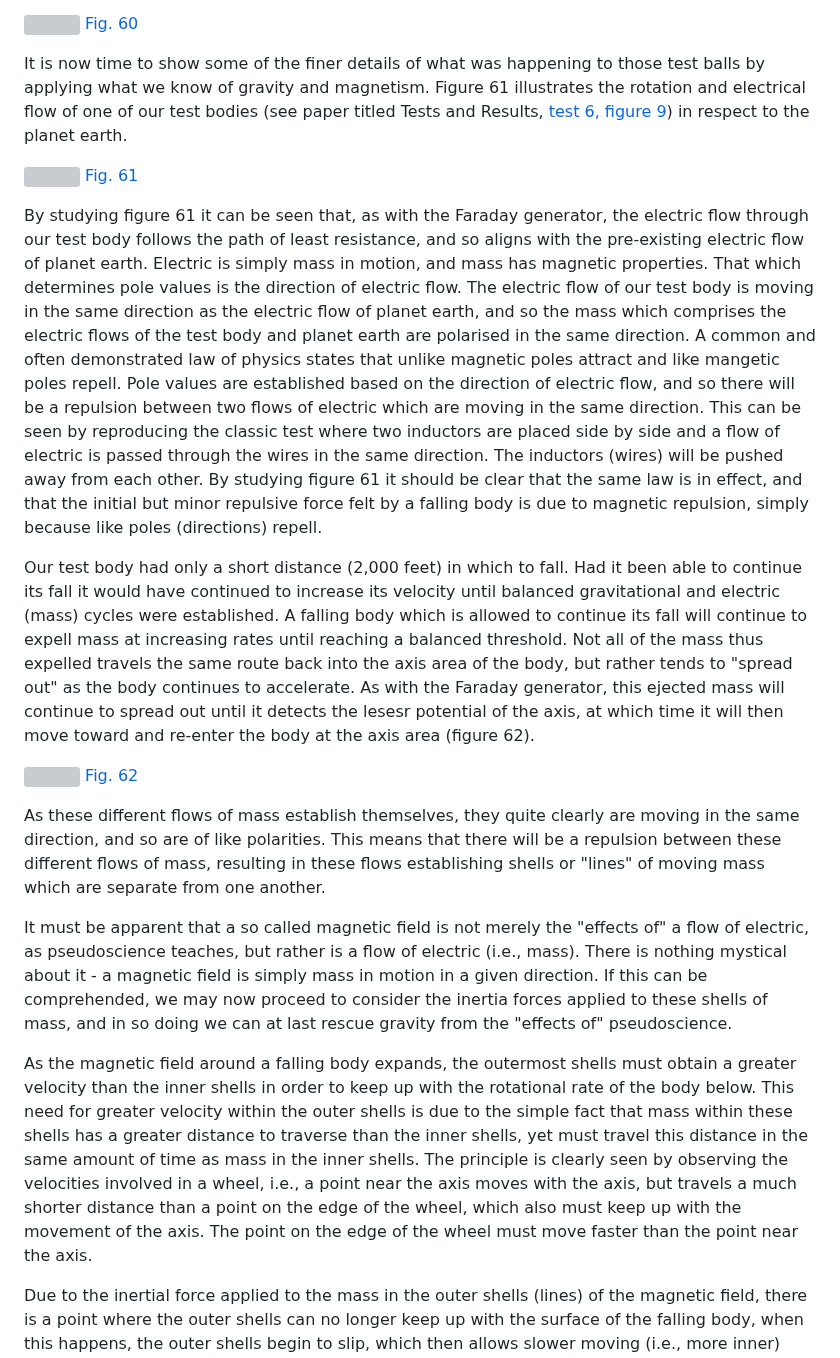
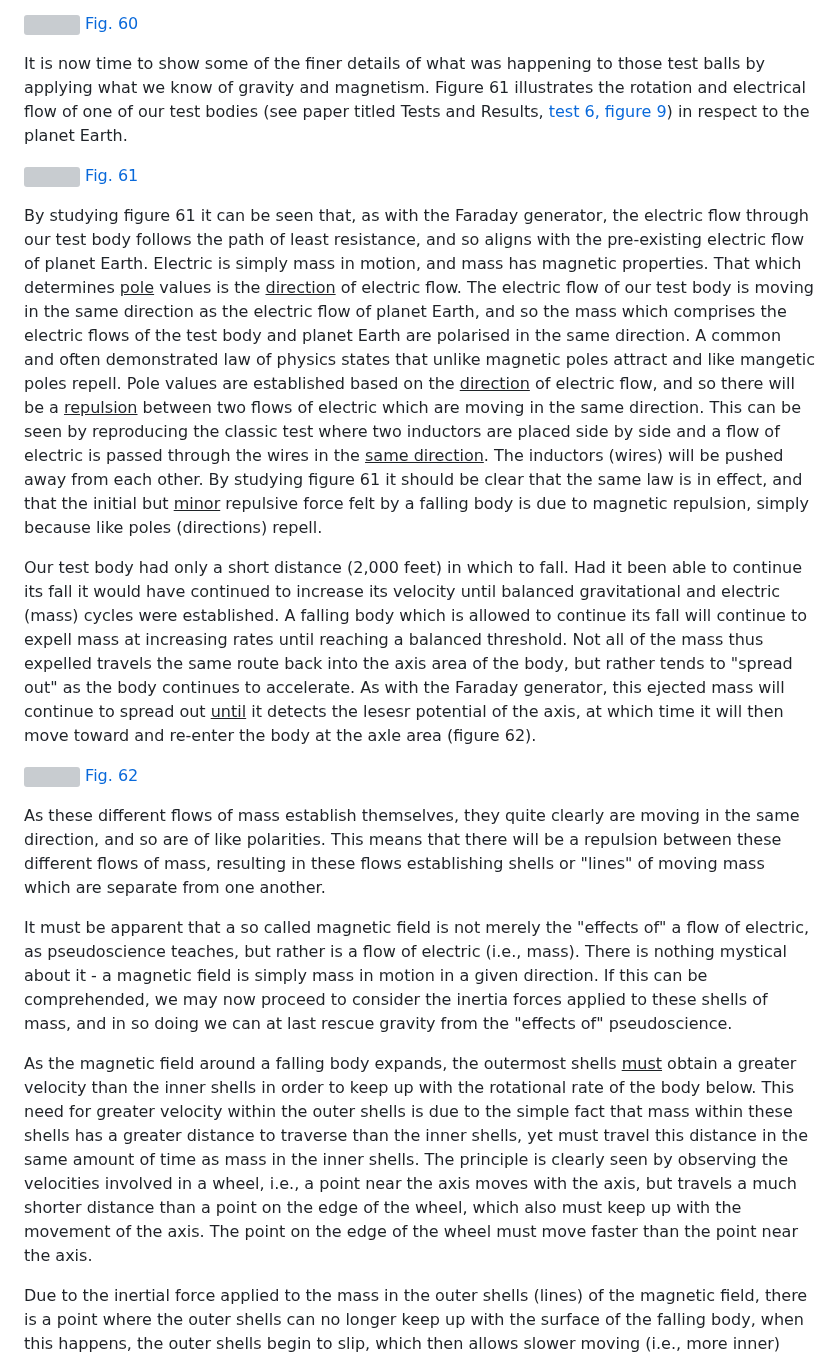
Before and after one commit to LloydBZirbes/theory-of-falling-bodies, a Markdown page: 4__falling_bodies_pt2.md, the part around one of its changes. Drawn GitHub-style; grey boxes are pictures that could not be loaded.

```diff
--- a/4__falling_bodies_pt2.md
+++ b/4__falling_bodies_pt2.md
@@ -194,7 +194,7 @@ To quickly review: a falling body rotates due to centrifugal force, creating an
 
 [fig60]: #fig60
 
-It is now time to show some of the finer details of what was happening to those test balls by applying what we know of gravity and magnetism. Figure 61 illustrates the rotation and electrical flow of one of our test bodies (see paper titled Tests and Results, [test 6, figure 9](https://lloydbzirbes.github.io/docs/1__falling_bodies_pt1.html#test-six)) in respect to the planet earth.
+It is now time to show some of the finer details of what was happening to those test balls by applying what we know of gravity and magnetism. Figure 61 illustrates the rotation and electrical flow of one of our test bodies (see paper titled Tests and Results, [test 6, figure 9](https://lloydbzirbes.github.io/docs/1__falling_bodies_pt1.html#test-six)) in respect to the planet Earth.
 
 
 ![](/img/fig61.jpg)
@@ -204,9 +204,9 @@ It is now time to show some of the finer details of what was happening to those
 
 [fig61]: #fig61
 
-By studying figure 61 it can be seen that, as with the Faraday generator, the electric flow through our test body follows the path of least resistance, and so aligns with the pre-existing electric flow of planet earth. Electric is simply mass in motion, and mass has magnetic properties. That which determines pole values is the direction of electric flow. The electric flow of our test body is moving in the same direction as the electric flow of planet earth, and so the mass which comprises the electric flows of the test body and planet earth are polarised in the same direction. A common and often demonstrated law of physics states that unlike magnetic poles attract and like mangetic poles repell. Pole values are established based on the direction of electric flow, and so there will be a repulsion between two flows of electric which are moving in the same direction. This can be seen by reproducing the classic test where two inductors are placed side by side and a flow of electric is passed through the wires in the same direction. The inductors (wires) will be pushed away from each other. By studying figure 61 it should be clear that the same law is in effect, and that the initial but minor repulsive force felt by a falling body is due to magnetic repulsion, simply because like poles (directions) repell.
+By studying figure 61 it can be seen that, as with the Faraday generator, the electric flow through our test body follows the path of least resistance, and so aligns with the pre-existing electric flow of planet Earth. Electric is simply mass in motion, and mass has magnetic properties. That which determines <u>pole</u> values is the <u>direction</u> of electric flow. The electric flow of our test body is moving in the same direction as the electric flow of planet Earth, and so the mass which comprises the electric flows of the test body and planet Earth are polarised in the same direction. A common and often demonstrated law of physics states that unlike magnetic poles attract and like mangetic poles repell. Pole values are established based on the <u>direction</u> of electric flow, and so there will be a <u>repulsion</u> between two flows of electric which are moving in the same direction. This can be seen by reproducing the classic test where two inductors are placed side by side and a flow of electric is passed through the wires in the <u>same direction</u>. The inductors (wires) will be pushed away from each other. By studying figure 61 it should be clear that the same law is in effect, and that the initial but <u>minor</u> repulsive force felt by a falling body is due to magnetic repulsion, simply because like poles (directions) repell.
 
-Our test body had only a short distance (2,000 feet) in which to fall. Had it been able to continue its fall it would have continued to increase its velocity until balanced gravitational and electric (mass) cycles were established. A falling body which is allowed to continue its fall will continue to expell mass at increasing rates until reaching a balanced threshold. Not all of the mass thus expelled travels the same route back into the axis area of the body, but rather tends to "spread out" as the body continues to accelerate. As with the Faraday generator, this ejected mass will continue to spread out until it detects the lesesr potential of the axis, at which time it will then move toward and re-enter the body at the axis area (figure 62).
+Our test body had only a short distance (2,000 feet) in which to fall. Had it been able to continue its fall it would have continued to increase its velocity until balanced gravitational and electric (mass) cycles were established. A falling body which is allowed to continue its fall will continue to expell mass at increasing rates until reaching a balanced threshold. Not all of the mass thus expelled travels the same route back into the axis area of the body, but rather tends to "spread out" as the body continues to accelerate. As with the Faraday generator, this ejected mass will continue to spread out <u>until</u> it detects the lesesr potential of the axis, at which time it will then move toward and re-enter the body at the axle area (figure 62).
 
 ![](/img/fig62.jpg)
 [Fig. 62][fig62]
@@ -219,7 +219,7 @@ As these different flows of mass establish themselves, they quite clearly are mo
 
 It must be apparent that a so called magnetic field is not merely the "effects of" a flow of electric, as pseudoscience teaches, but rather is a flow of electric (i.e., mass). There is nothing mystical about it - a magnetic field is simply mass in motion in a given direction. If this can be comprehended, we may now proceed to consider the inertia forces applied to these shells of mass, and in so doing we can at last rescue gravity from the "effects of" pseudoscience.
 
-As the magnetic field around a falling body expands, the outermost shells must obtain a greater velocity than the inner shells in order to keep up with the rotational rate of the body below. This need for greater velocity within the outer shells is due to the simple fact that mass within these shells has a greater distance to traverse than the inner shells, yet must travel this distance in the same amount of time as mass in the inner shells. The principle is clearly seen by observing the velocities involved in a wheel, i.e., a point near the axis moves with the axis, but travels a much shorter distance than a point on the edge of the wheel, which also must keep up with the movement of the axis. The point on the edge of the wheel must move faster than the point near the axis.
+As the magnetic field around a falling body expands, the outermost shells <u>must</u> obtain a greater velocity than the inner shells in order to keep up with the rotational rate of the body below. This need for greater velocity within the outer shells is due to the simple fact that mass within these shells has a greater distance to traverse than the inner shells, yet must travel this distance in the same amount of time as mass in the inner shells. The principle is clearly seen by observing the velocities involved in a wheel, i.e., a point near the axis moves with the axis, but travels a much shorter distance than a point on the edge of the wheel, which also must keep up with the movement of the axis. The point on the edge of the wheel must move faster than the point near the axis.
 
 Due to the inertial force applied to the mass in the outer shells (lines) of the magnetic field, there is a point where the outer shells can no longer keep up with the surface of the falling body, when this happens, the outer shells begin to slip, which then allows slower moving (i.e., more inner) shells of the magnetic field to "pass" the outer shells (lines). This slippage is of the greatest value on the equatorial plane (the leading edge of the falling body) where the inertial forces are greatest.
 
```
Also changed, not shown: other parts of 4__falling_bodies_pt2.md (+14 -14 lines).
